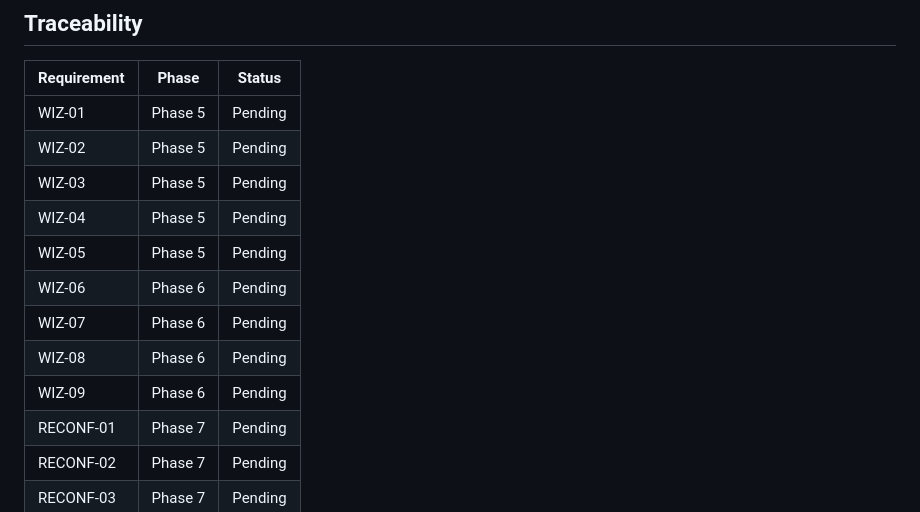
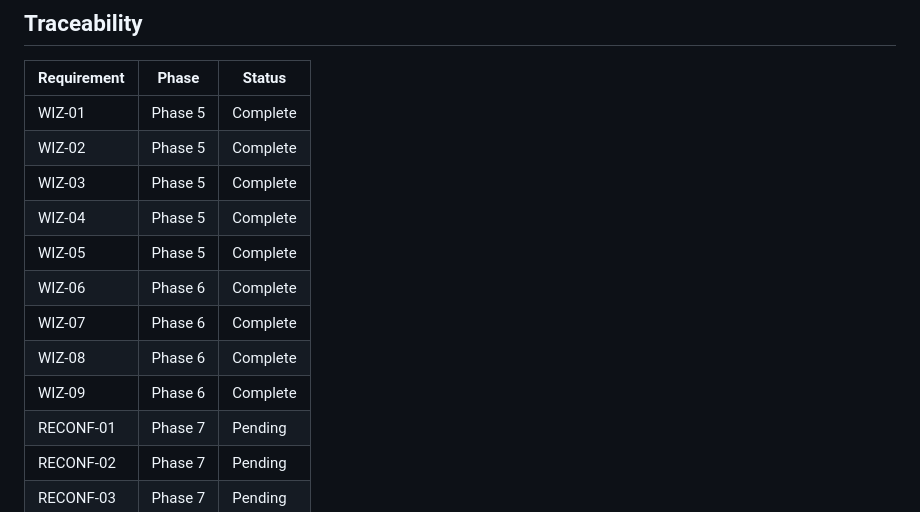
Before and after one commit to mmaudet/flyermap, a Markdown page: .planning/REQUIREMENTS.md, the part around one of its changes. Drawn GitHub-style.

```diff
--- a/.planning/REQUIREMENTS.md
+++ b/.planning/REQUIREMENTS.md
@@ -60,15 +60,15 @@ Requirements pour milestone v1.1 (Généricité + Export). Chaque requirement ma
 
 | Requirement | Phase | Status |
 |-------------|-------|--------|
-| WIZ-01 | Phase 5 | Pending |
-| WIZ-02 | Phase 5 | Pending |
-| WIZ-03 | Phase 5 | Pending |
-| WIZ-04 | Phase 5 | Pending |
-| WIZ-05 | Phase 5 | Pending |
-| WIZ-06 | Phase 6 | Pending |
-| WIZ-07 | Phase 6 | Pending |
-| WIZ-08 | Phase 6 | Pending |
-| WIZ-09 | Phase 6 | Pending |
+| WIZ-01 | Phase 5 | Complete |
+| WIZ-02 | Phase 5 | Complete |
+| WIZ-03 | Phase 5 | Complete |
+| WIZ-04 | Phase 5 | Complete |
+| WIZ-05 | Phase 5 | Complete |
+| WIZ-06 | Phase 6 | Complete |
+| WIZ-07 | Phase 6 | Complete |
+| WIZ-08 | Phase 6 | Complete |
+| WIZ-09 | Phase 6 | Complete |
 | RECONF-01 | Phase 7 | Pending |
 | RECONF-02 | Phase 7 | Pending |
 | RECONF-03 | Phase 7 | Pending |
```
Also changed, not shown: other parts of .planning/REQUIREMENTS.md (+9 -9 lines), 1 other file.
